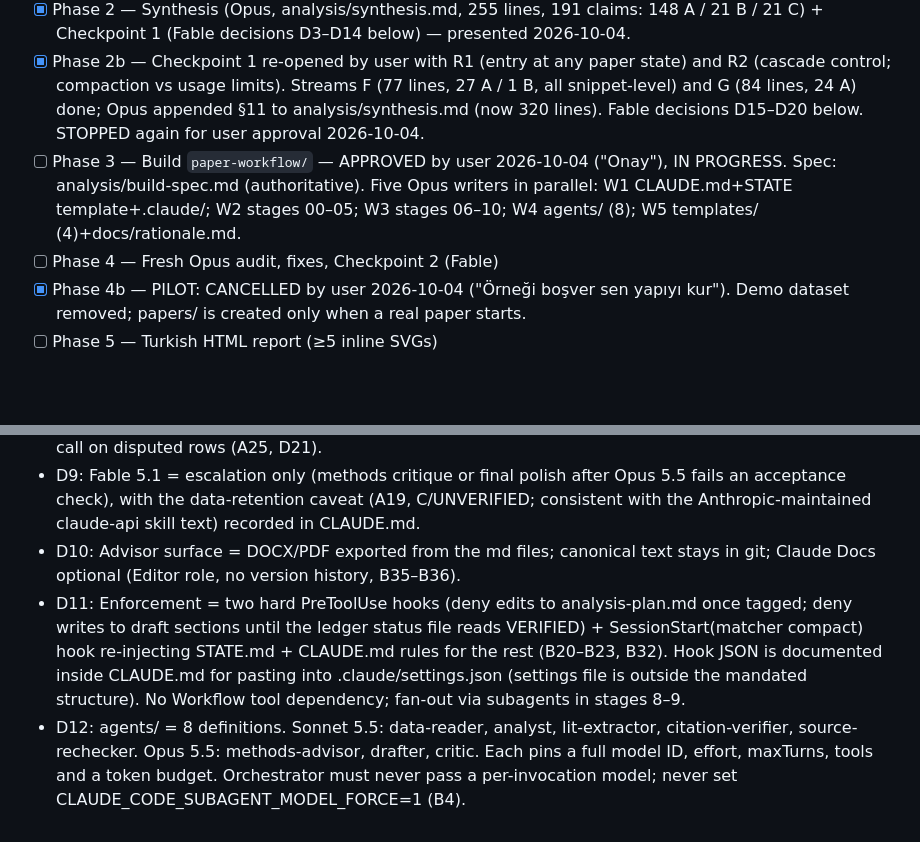
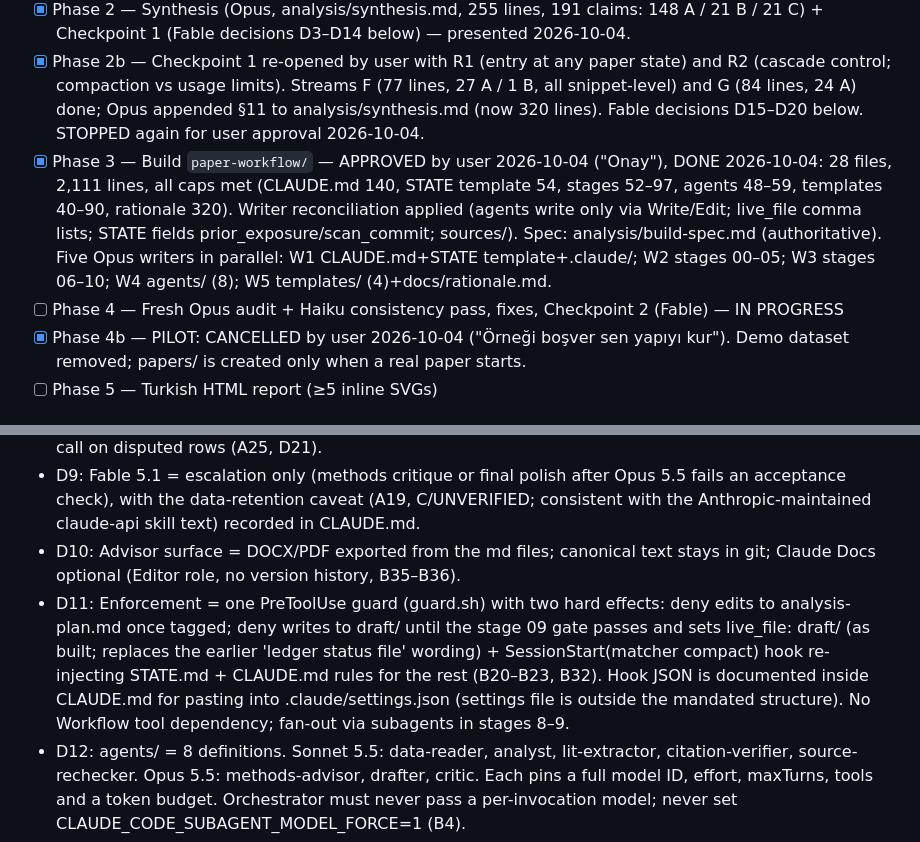
Before and after one commit to montivipera/weekly-literature-report, a Markdown page: STATE.md, 2 parts joined by grey strips. Rendered like a GitHub page; blank space fills up the shorter version.

Commit message:
Phase 3 complete; rationale D11 wording aligned with guard.sh as built
Co-Authored-By: Claude Fable 5.1 <noreply@anthropic.com>
Claude-Session: https://claude.ai/code/session_01DM6pvxUMGWFbAYKMR63jCc

```diff
--- a/STATE.md
+++ b/STATE.md
@@ -17,8 +17,8 @@ Higher models read only md outputs, never raw sources.
 - [x] Phase 1 — Research (5 parallel Sonnet streams) — DONE 2026-10-04. Files: research/A..E (77–111 lines each). Haiku check: all ≤150 lines, sections present; 5 grade cells normalised (A UNVERIFIED = official source read via secondary copy; C UNVERIFIED = open question).
 - [x] Phase 2 — Synthesis (Opus, analysis/synthesis.md, 255 lines, 191 claims: 148 A / 21 B / 21 C) + Checkpoint 1 (Fable decisions D3–D14 below) — presented 2026-10-04.
 - [x] Phase 2b — Checkpoint 1 re-opened by user with R1 (entry at any paper state) and R2 (cascade control; compaction vs usage limits). Streams F (77 lines, 27 A / 1 B, all snippet-level) and G (84 lines, 24 A) done; Opus appended §11 to analysis/synthesis.md (now 320 lines). Fable decisions D15–D20 below. STOPPED again for user approval 2026-10-04.
-- [ ] Phase 3 — Build `paper-workflow/` — APPROVED by user 2026-10-04 ("Onay"), IN PROGRESS. Spec: analysis/build-spec.md (authoritative). Five Opus writers in parallel: W1 CLAUDE.md+STATE template+.claude/; W2 stages 00–05; W3 stages 06–10; W4 agents/ (8); W5 templates/ (4)+docs/rationale.md.
-- [ ] Phase 4 — Fresh Opus audit, fixes, Checkpoint 2 (Fable)
+- [x] Phase 3 — Build `paper-workflow/` — APPROVED by user 2026-10-04 ("Onay"), DONE 2026-10-04: 28 files, 2,111 lines, all caps met (CLAUDE.md 140, STATE template 54, stages 52–97, agents 48–59, templates 40–90, rationale 320). Writer reconciliation applied (agents write only via Write/Edit; live_file comma lists; STATE fields prior_exposure/scan_commit; sources/). Spec: analysis/build-spec.md (authoritative). Five Opus writers in parallel: W1 CLAUDE.md+STATE template+.claude/; W2 stages 00–05; W3 stages 06–10; W4 agents/ (8); W5 templates/ (4)+docs/rationale.md.
+- [ ] Phase 4 — Fresh Opus audit + Haiku consistency pass, fixes, Checkpoint 2 (Fable) — IN PROGRESS
 - [x] Phase 4b — PILOT: CANCELLED by user 2026-10-04 ("Örneği boşver sen yapıyı kur"). Demo dataset removed; papers/ is created only when a real paper starts.
 - [ ] Phase 5 — Turkish HTML report (≥5 inline SVGs)
 
@@ -35,7 +35,7 @@ Higher models read only md outputs, never raw sources.
 - D8: "Higher models read only md" is strict, plus one Sonnet source-rechecker subagent that Opus may call on disputed rows (A25, D21).
 - D9: Fable 5.1 = escalation only (methods critique or final polish after Opus 5.5 fails an acceptance check), with the data-retention caveat (A19, C/UNVERIFIED; consistent with the Anthropic-maintained claude-api skill text) recorded in CLAUDE.md.
 - D10: Advisor surface = DOCX/PDF exported from the md files; canonical text stays in git; Claude Docs optional (Editor role, no version history, B35–B36).
-- D11: Enforcement = two hard PreToolUse hooks (deny edits to analysis-plan.md once tagged; deny writes to draft sections until the ledger status file reads VERIFIED) + SessionStart(matcher compact) hook re-injecting STATE.md + CLAUDE.md rules for the rest (B20–B23, B32). Hook JSON is documented inside CLAUDE.md for pasting into .claude/settings.json (settings file is outside the mandated structure). No Workflow tool dependency; fan-out via subagents in stages 8–9.
+- D11: Enforcement = one PreToolUse guard (guard.sh) with two hard effects: deny edits to analysis-plan.md once tagged; deny writes to draft/ until the stage 09 gate passes and sets live_file: draft/ (as built; replaces the earlier 'ledger status file' wording) + SessionStart(matcher compact) hook re-injecting STATE.md + CLAUDE.md rules for the rest (B20–B23, B32). Hook JSON is documented inside CLAUDE.md for pasting into .claude/settings.json (settings file is outside the mandated structure). No Workflow tool dependency; fan-out via subagents in stages 8–9.
 - D12: agents/ = 8 definitions. Sonnet 5.5: data-reader, analyst, lit-extractor, citation-verifier, source-rechecker. Opus 5.5: methods-advisor, drafter, critic. Each pins a full model ID, effort, maxTurns, tools and a token budget. Orchestrator must never pass a per-invocation model; never set CLAUDE_CODE_SUBAGENT_MODEL_FORCE=1 (B4).
 - D13: Stage 9 DOI resolution is a documented procedure (Crossref/OpenAlex lookup via Bash inside the citation-verifier agent), not a separate script file, to respect the file structure.
 - D14: Sessions must start with cwd = paper-workflow/ (or the repo-root CLAUDE.md must @-import paper-workflow/CLAUDE.md); otherwise the workflow CLAUDE.md is nested and summarised away at compaction (B26, B32).
```
Also changed, not shown: paper-workflow/docs/rationale.md (+2 -2 lines).
